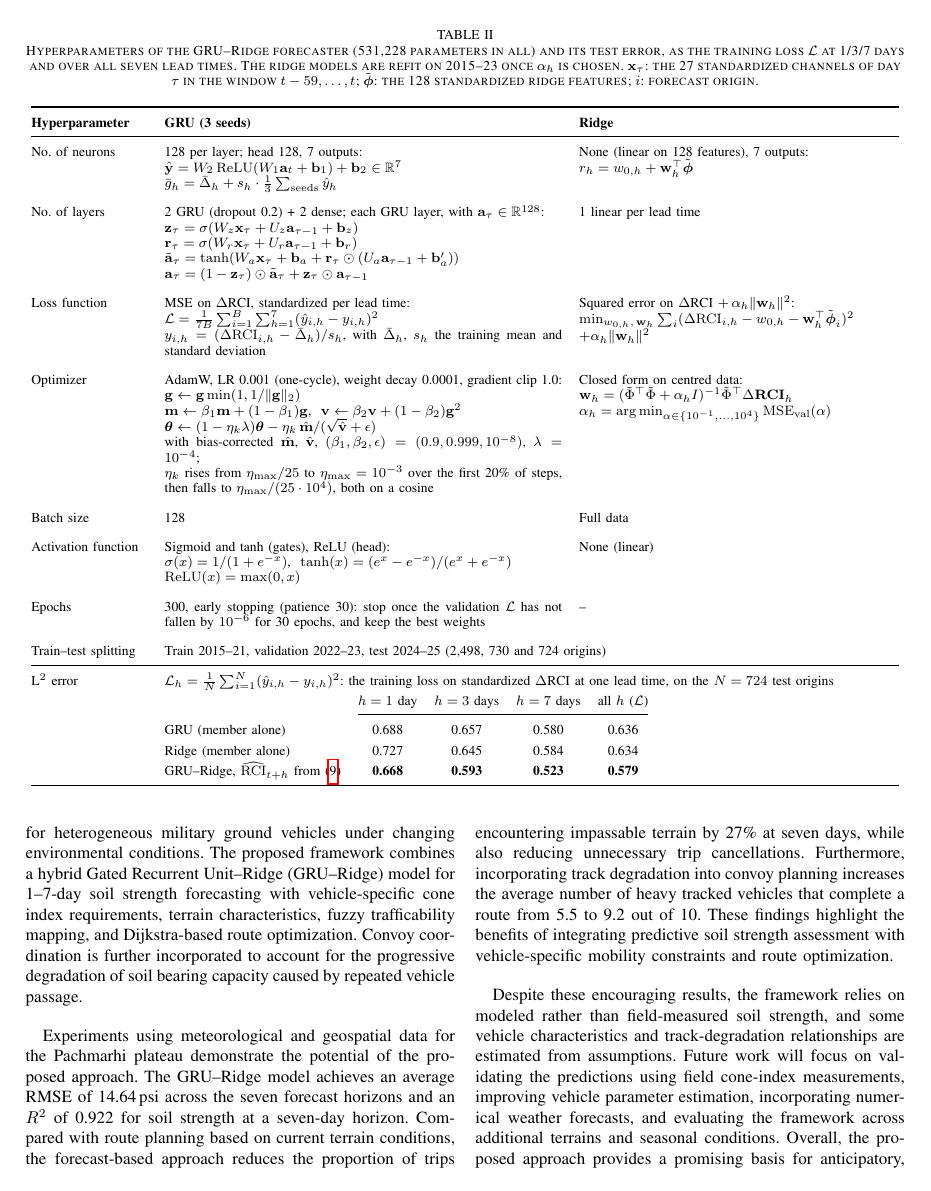
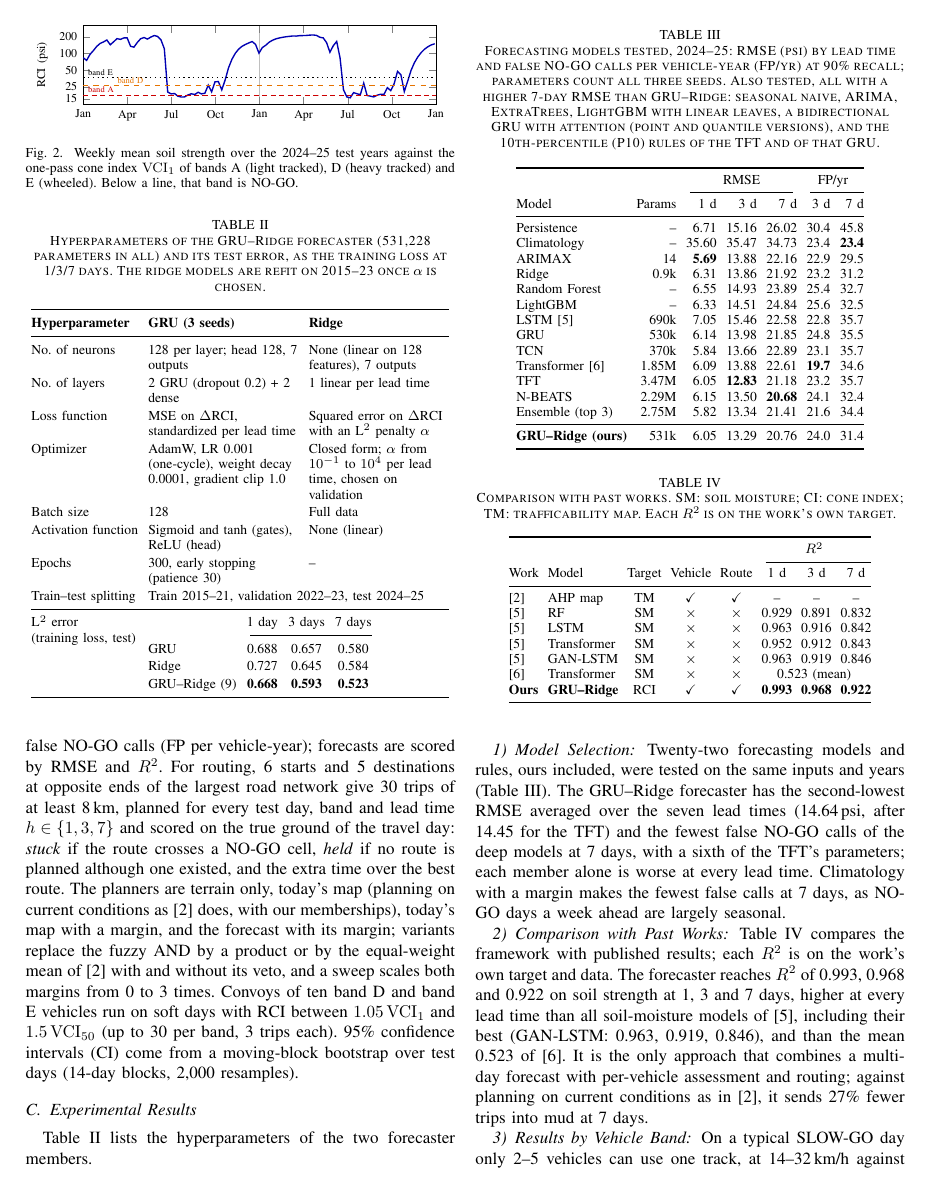
Before and after one commit to Varshith-06/terracast, a LaTeX paper (paper/COMSNETS_2027.tex): page 5 of 6 before the commit and page 4 of 6 after it. Compiled offline with pdfLaTeX.

Commit message:
COMSNETS paper: plain hyperparameter table and formatting pass
Returns the hyperparameter table to a single-column list of settings without formulas, citing (9) for the GRU-Ridge average and keeping the test loss grid. Formatting only elsewhere: Table I set at near full size with ragged dataset text and two-line headers, ragged-right cells in Table II, taller Fig. 2 so the band labels clear the lines, hidden hyperref link boxes, an en dash in 1-7-day and a full stop after the data availability sentence.

```diff
--- a/paper/COMSNETS_2027.tex
+++ b/paper/COMSNETS_2027.tex
@@ -13,6 +13,7 @@
 \usepackage{float}
 \usepackage{times}
 \usepackage{hyperref}
+\hypersetup{hidelinks}
 \usepackage{multirow}
 \usepackage{adjustbox}
 \usepackage{subfigure}
@@ -349,7 +352,7 @@ The record is split into Training (2015--21), Validation (2022--23) and Testing
   \centering
   \begin{tikzpicture}
     \begin{axis}[
-        width=\columnwidth, height=2.8cm, ymode=log, ymin=12, ymax=320,
+        width=\columnwidth, height=3.2cm, ymode=log, ymin=12, ymax=320,
         xmin=0, xmax=24, xtick={0,3,...,24},
         xticklabels={Jan,Apr,Jul,Oct,Jan,Apr,Jul,Oct,Jan},
         ytick={15,25,50,100,200}, yticklabels={15,25,50,100,200},
@@ -389,88 +392,40 @@ confidence intervals (CI) come from a moving-block bootstrap over test days (14-
 \subsection{Experimental Results}
 Table~\ref{tab:hyper} lists the hyperparameters of the two forecaster members.
 
-\begin{table*}[t]
+\begin{table}[t]
   \caption{Hyperparameters of the GRU--Ridge forecaster (531,228 parameters in all) and its test
-  error, as the training loss $\mathcal{L}$ at 1/3/7 days and over all seven lead times. The ridge models are refit on 2015--23 once $\alpha_h$ is
-  chosen. $\mathbf{x}_\tau$: the 27 standardized channels of day $\tau$ in the window
-  $t-59, \dots, t$; $\tilde{\boldsymbol{\phi}}$: the 128 standardized ridge features; $i$: forecast
-  origin.}
+  error, as the training loss at 1/3/7 days. The ridge models are refit on 2015--23 once $\alpha$
+  is chosen.}
   \label{tab:hyper}
   \centering
   \footnotesize
-  \setlength{\tabcolsep}{5pt}
-  \renewcommand{\arraystretch}{1.35}
-  \begin{tabular}{@{}p{2.4cm}p{8.2cm}p{6.6cm}@{}}
+  \setlength{\tabcolsep}{3pt}
+  \renewcommand{\arraystretch}{1.15}
+  \begin{tabular}{@{}>{\raggedright\arraybackslash}p{2.2cm}>{\raggedright\arraybackslash}p{3.1cm}>{\raggedright\arraybackslash}p{2.9cm}@{}}
     \toprule
     \textbf{Hyperparameter} & \textbf{GRU (3 seeds)} & \textbf{Ridge} \\
     \midrule
-    No.\ of neurons
-      & 128 per layer; head 128, 7 outputs: \newline
-        $\hat{\mathbf{y}} = W_2\,\mathrm{ReLU}(W_1\mathbf{a}_t + \mathbf{b}_1) + \mathbf{b}_2 \in \mathbb{R}^7$ \newline
-        $\bar g_h = \bar\Delta_h + s_h \cdot \tfrac{1}{3}\sum_{\mathrm{seeds}} \hat y_h$
-      & None (linear on 128 features), 7 outputs: \newline
-        $r_h = w_{0,h} + \mathbf{w}_h^{\top}\tilde{\boldsymbol{\phi}}$ \\
-    \addlinespace
-    No.\ of layers
-      & 2 GRU (dropout 0.2) + 2 dense; each GRU layer, with $\mathbf{a}_\tau \in \mathbb{R}^{128}$: \newline
-        $\mathbf{z}_\tau = \sigma(W_z\mathbf{x}_\tau + U_z\mathbf{a}_{\tau-1} + \mathbf{b}_z)$ \newline
-        $\mathbf{r}_\tau = \sigma(W_r\mathbf{x}_\tau + U_r\mathbf{a}_{\tau-1} + \mathbf{b}_r)$ \newline
-        $\tilde{\mathbf{a}}_\tau = \tanh(W_a\mathbf{x}_\tau + \mathbf{b}_a + \mathbf{r}_\tau \odot (U_a\mathbf{a}_{\tau-1} + \mathbf{b}'_a))$ \newline
-        $\mathbf{a}_\tau = (1 - \mathbf{z}_\tau) \odot \tilde{\mathbf{a}}_\tau + \mathbf{z}_\tau \odot \mathbf{a}_{\tau-1}$
-      & 1 linear per lead time \\
-    \addlinespace
-    Loss function
-      & MSE on $\Delta$RCI, standardized per lead time: \newline
-        $\mathcal{L} = \tfrac{1}{7B}\sum_{i=1}^{B}\sum_{h=1}^{7}(\hat y_{i,h} - y_{i,h})^2$ \newline
-        $y_{i,h} = (\Delta\mathrm{RCI}_{i,h} - \bar\Delta_h)/s_h$, with $\bar\Delta_h$, $s_h$ the
-        training mean and standard deviation
-      & Squared error on $\Delta$RCI $+\,\alpha_h\lVert\mathbf{w}_h\rVert^2$: \newline
-        $\min_{w_{0,h},\,\mathbf{w}_h} \sum_i (\Delta\mathrm{RCI}_{i,h} - w_{0,h} - \mathbf{w}_h^{\top}\tilde{\boldsymbol{\phi}}_i)^2$ \newline
-        $\quad + \alpha_h\lVert\mathbf{w}_h\rVert^2$ \\
-    \addlinespace
-    Optimizer
-      & AdamW, LR 0.001 (one-cycle), weight decay 0.0001, gradient clip 1.0: \newline
-        $\mathbf{g} \leftarrow \mathbf{g}\min(1, 1/\lVert\mathbf{g}\rVert_2)$ \newline
-        $\mathbf{m} \leftarrow \beta_1\mathbf{m} + (1-\beta_1)\mathbf{g}$, \
-        $\mathbf{v} \leftarrow \beta_2\mathbf{v} + (1-\beta_2)\mathbf{g}^2$ \newline
-        $\boldsymbol{\theta} \leftarrow (1 - \eta_k\lambda)\boldsymbol{\theta} - \eta_k\,\hat{\mathbf{m}}/(\sqrt{\hat{\mathbf{v}}} + \epsilon)$ \newline
-        with bias-corrected $\hat{\mathbf{m}}$, $\hat{\mathbf{v}}$,
-        $(\beta_1, \beta_2, \epsilon) = (0.9, 0.999, 10^{-8})$, $\lambda = 10^{-4}$; \newline
-        $\eta_k$ rises from $\eta_{\max}/25$ to $\eta_{\max} = 10^{-3}$ over the first 20\% of steps,
-        then falls to $\eta_{\max}/(25 \cdot 10^{4})$, both on a cosine
-      & Closed form on centred data: \newline
-        $\mathbf{w}_h = (\tilde{\Phi}^{\top}\tilde{\Phi} + \alpha_h I)^{-1}\tilde{\Phi}^{\top}\Delta\mathbf{RCI}_h$ \newline
-        $\alpha_h = \arg\min_{\alpha \in \{10^{-1}, \dots, 10^{4}\}} \mathrm{MSE}_{\mathrm{val}}(\alpha)$ \\
-    \addlinespace
+    No.\ of neurons & 128 per layer; head 128, 7 outputs & None (linear on 128 features), 7 outputs \\
+    No.\ of layers & 2 GRU (dropout 0.2) + 2 dense & 1 linear per lead time \\
+    Loss function & MSE on $\Delta$RCI, standardized per lead time & Squared error on $\Delta$RCI with an L$^2$ penalty $\alpha$ \\
+    Optimizer & AdamW, LR 0.001 (one-cycle), weight decay 0.0001, gradient clip 1.0 & Closed form; $\alpha$ from $10^{-1}$ to $10^{4}$ per lead time, chosen on validation \\
     Batch size & 128 & Full data \\
-    \addlinespace
-    Activation function
-      & Sigmoid and tanh (gates), ReLU (head): \newline
-        $\sigma(x) = 1/(1 + e^{-x})$, \ $\tanh(x) = (e^{x} - e^{-x})/(e^{x} + e^{-x})$ \newline
-        $\mathrm{ReLU}(x) = \max(0, x)$
-      & None (linear) \\
-    \addlinespace
-    Epochs
-      & 300, early stopping (patience 30): stop once the validation $\mathcal{L}$ has not fallen by
-        $10^{-6}$ for 30 epochs, and keep the best weights
-      & -- \\
-    \addlinespace
-    Train--test splitting
-      & \multicolumn{2}{l}{Train 2015--21, validation 2022--23, test 2024--25 (2,498, 730 and 724 origins)} \\
+    Activation function & Sigmoid and tanh (gates), ReLU (head) & None (linear) \\
+    Epochs & 300, early stopping (patience 30) & -- \\
+    Train--test splitting & \multicolumn{2}{l}{Train 2015--21, validation 2022--23, test 2024--25} \\
     \midrule
-    L$^2$ error
-      & \multicolumn{2}{p{15.1cm}@{}}{%
-        $\mathcal{L}_h = \tfrac{1}{N}\sum_{i=1}^{N}(\hat y_{i,h} - y_{i,h})^2$: the training loss on standardized $\Delta$RCI at one lead time, on the $N = 724$ test origins \newline
-        \begin{tabular}[t]{@{}lcccc@{}}
-          & $h = 1$ day & $h = 3$ days & $h = 7$ days & all $h$ ($\mathcal{L}$) \\
-          \cmidrule(l){2-5}
-          GRU (member alone) & 0.688 & 0.657 & 0.580 & 0.636 \\
-          Ridge (member alone) & 0.727 & 0.645 & 0.584 & 0.634 \\
-          GRU--Ridge, $\widehat{\mathrm{RCI}}_{t+h}$ from (\ref{eq:forecast}) & \textbf{0.668} & \textbf{0.593} & \textbf{0.523} & \textbf{0.579} \\
+    L$^2$ error \newline (training loss, test)
+      & \multicolumn{2}{l}{%
+        \begin{tabular}[t]{@{}lccc@{}}
+          & 1 day & 3 days & 7 days \\
+          \cmidrule(l){2-4}
+          GRU & 0.688 & 0.657 & 0.580 \\
+          Ridge & 0.727 & 0.645 & 0.584 \\
+          GRU--Ridge (\ref{eq:forecast}) & \textbf{0.668} & \textbf{0.593} & \textbf{0.523} \\
         \end{tabular}} \\
     \bottomrule
   \end{tabular}
-\end{table*}
+\end{table}
 
 \subsubsection{Model Selection}
 Twenty-two forecasting models and rules, ours included, were tested on the same inputs and years
```
Also changed, not shown: paper/COMSNETS_2027.tex (12 more changed lines).
